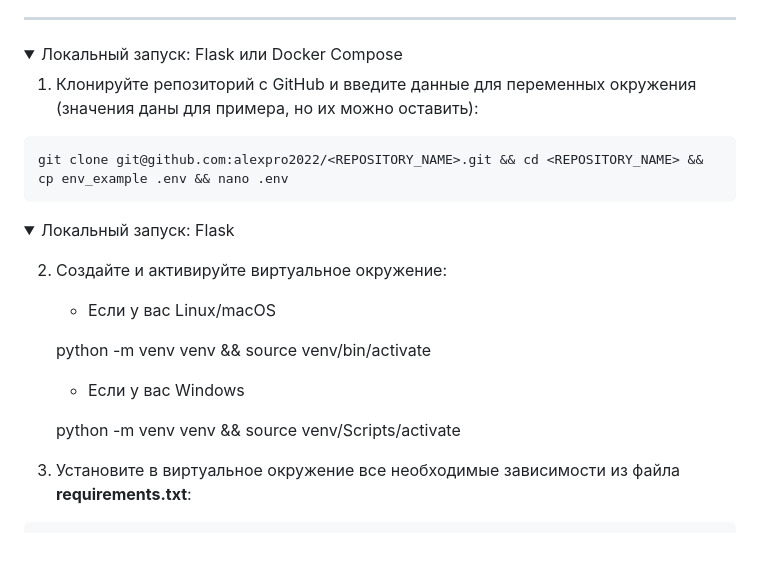
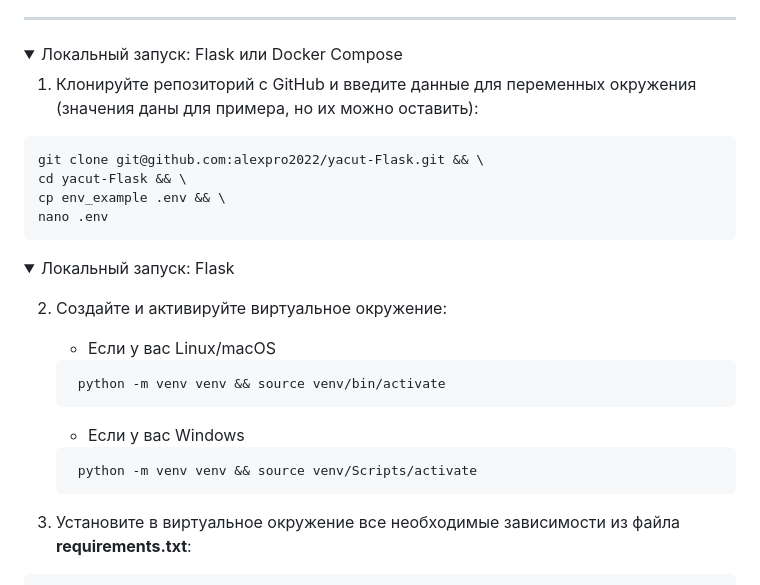
Before and after one commit to alexpro2022/yacut, a Markdown page: README.md, the part around the change. Rendered like a GitHub page; folded sections open; blank space fills up the shorter version.

````diff
--- a/README.md
+++ b/README.md
@@ -122,19 +122,24 @@
 
 1. Клонируйте репозиторий с GitHub и введите данные для переменных окружения (значения даны для примера, но их можно оставить):
 ```
-git clone git@github.com:alexpro2022/<REPOSITORY_NAME>.git && cd <REPOSITORY_NAME> && cp env_example .env && nano .env
+git clone git@github.com:alexpro2022/yacut-Flask.git && \
+cd yacut-Flask && \
+cp env_example .env && \
+nano .env
 ```
 <details>
 <summary>Локальный запуск: Flask</summary>
 
 2. Создайте и активируйте виртуальное окружение:
    * Если у вас Linux/macOS
-
+   ```
     python -m venv venv && source venv/bin/activate
+   ```
 
    * Если у вас Windows
-
+   ```
     python -m venv venv && source venv/Scripts/activate
+   ```
 
 3. Установите в виртуальное окружение все необходимые зависимости из файла **requirements.txt**:
 ```
````
